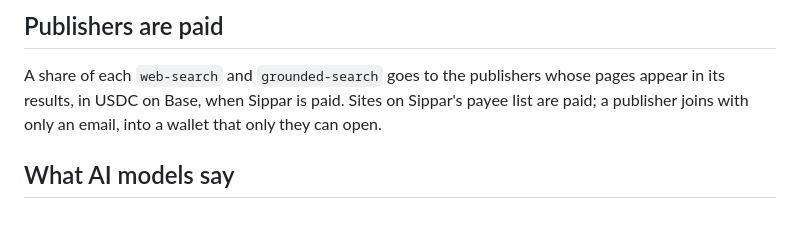
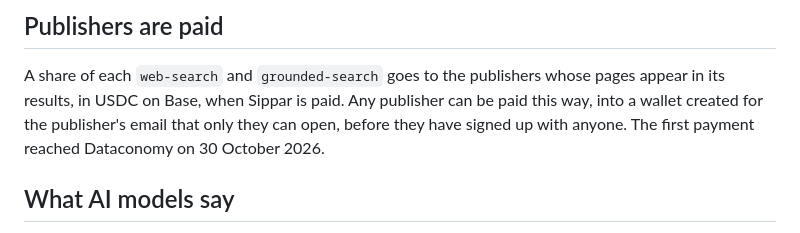
Before and after one commit to Nuru-AI/nuru, a Markdown page: skills/sippar-data/SKILL.md, the part around the change. GitHub-like rendering.

```diff
--- a/skills/sippar-data/SKILL.md
+++ b/skills/sippar-data/SKILL.md
@@ -32,8 +32,9 @@ without a card, or over plain HTTP, the data is in the response.
 ## Publishers are paid
 
 A share of each `web-search` and `grounded-search` goes to the publishers whose pages appear in its
-results, in USDC on Base, when Sippar is paid. Sites on Sippar's payee list are paid; a publisher
-joins with only an email, into a wallet that only they can open.
+results, in USDC on Base, when Sippar is paid. Any publisher can be paid this way, into a wallet
+created for the publisher's email that only they can open, before they have signed up with anyone.
+The first payment reached Dataconomy on 30 October 2026.
 
 ## What AI models say
 
```
Also changed, not shown: README.md (+4 -3 lines).
